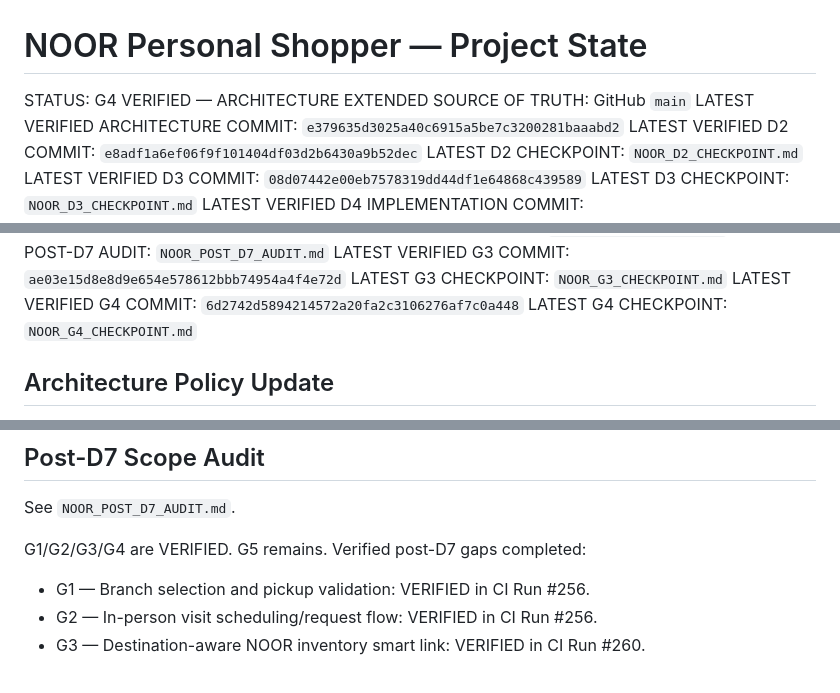
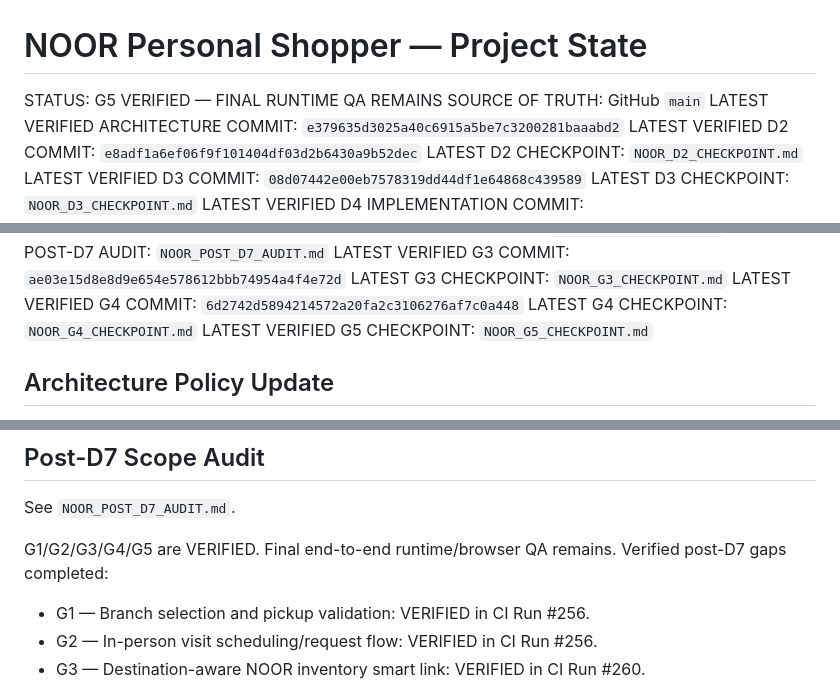
Before and after one commit to Mohamad-haghi/noor-personal-shopper, a Markdown page: NOOR_PROJECT_STATE.md, 3 parts joined by grey strips. GitHub-like rendering.

Commit message:
docs(g5): update project state after catalog verification

```diff
--- a/NOOR_PROJECT_STATE.md
+++ b/NOOR_PROJECT_STATE.md
@@ -1,6 +1,6 @@
 # NOOR Personal Shopper — Project State
 
-STATUS: G4 VERIFIED — ARCHITECTURE EXTENDED
+STATUS: G5 VERIFIED — FINAL RUNTIME QA REMAINS
 SOURCE OF TRUTH: GitHub `main`
 LATEST VERIFIED ARCHITECTURE COMMIT: `e379635d3025a40c6915a5be7c3200281baaabd2`
 LATEST VERIFIED D2 COMMIT: `e8adf1a6ef06f9f101404df03d2b6430a9b52dec`
@@ -29,6 +29,7 @@ LATEST VERIFIED G3 COMMIT: `ae03e15d8e8d9e654e578612bbb74954a4f4e72d`
 LATEST G3 CHECKPOINT: `NOOR_G3_CHECKPOINT.md`
 LATEST VERIFIED G4 COMMIT: `6d2742d5894214572a20fa2c3106276af7c0a448`
 LATEST G4 CHECKPOINT: `NOOR_G4_CHECKPOINT.md`
+LATEST VERIFIED G5 CHECKPOINT: `NOOR_G5_CHECKPOINT.md`
 
 ## Architecture Policy Update
 
@@ -112,7 +113,7 @@ D7 verified sequence:
 ## Post-D7 Scope Audit
 See `NOOR_POST_D7_AUDIT.md`.
 
-G1/G2/G3/G4 are VERIFIED. G5 remains.
+G1/G2/G3/G4/G5 are VERIFIED. Final end-to-end runtime/browser QA remains.
 Verified post-D7 gaps completed:
 - G1 — Branch selection and pickup validation: VERIFIED in CI Run #256.
 - G2 — In-person visit scheduling/request flow: VERIFIED in CI Run #256.
```
